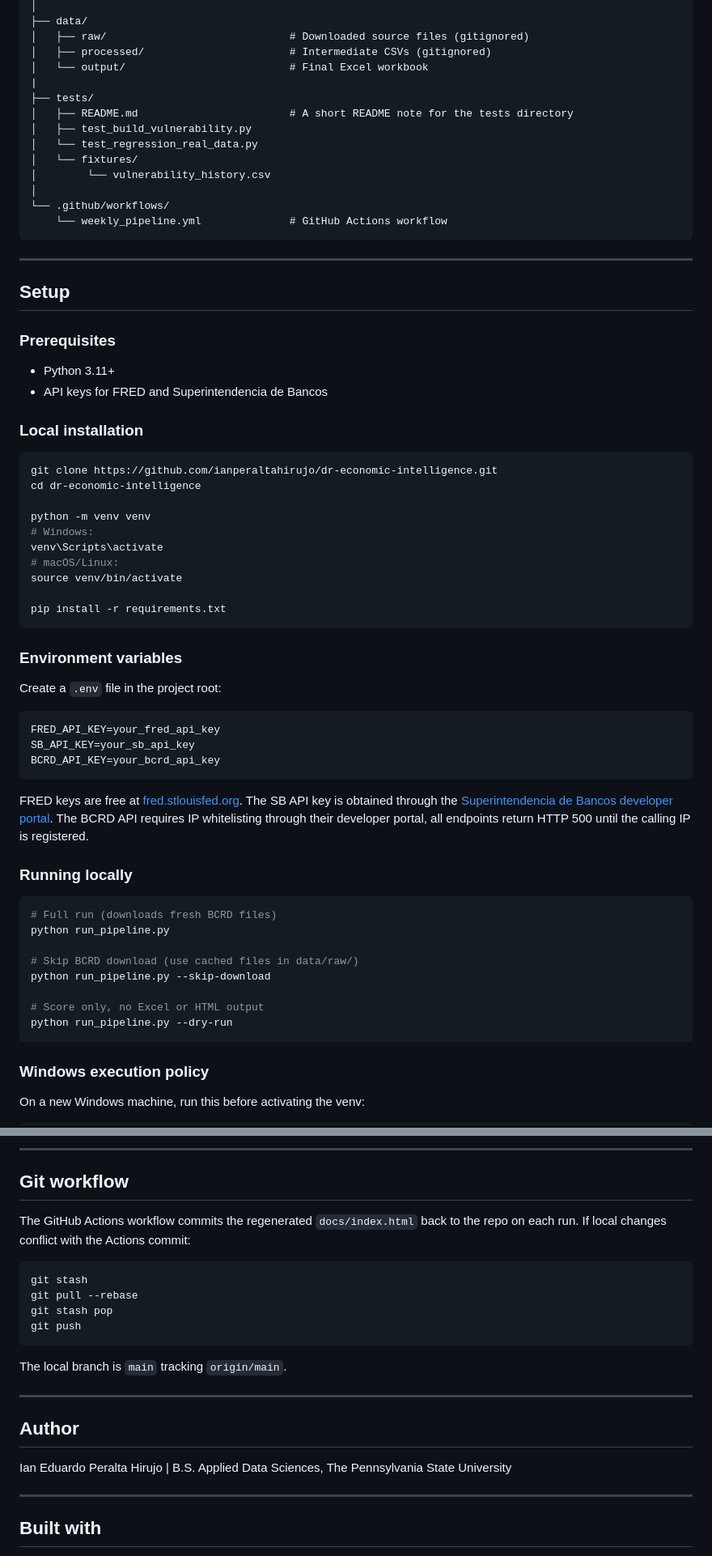
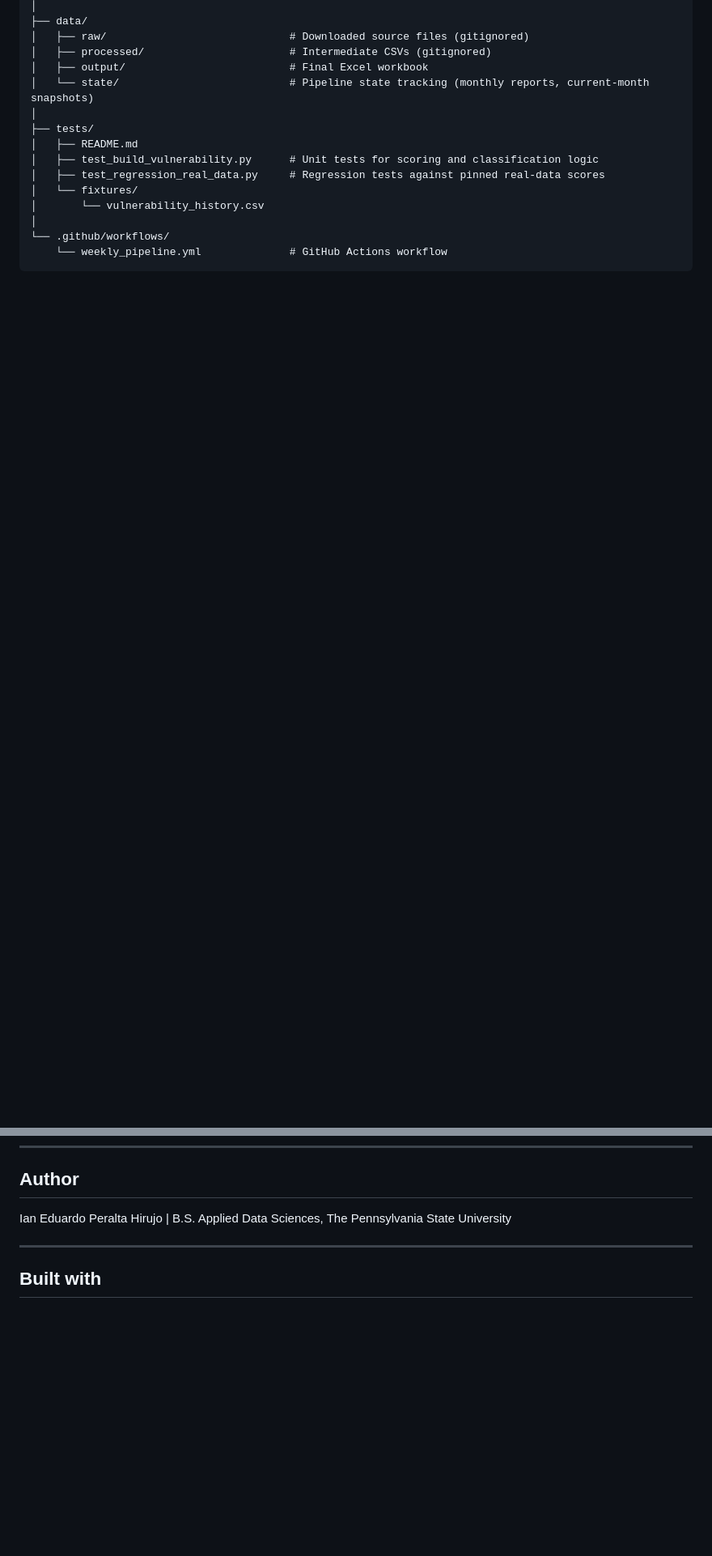
Before and after one commit to ianperaltahirujo/dr-economic-intelligence, a Markdown page: README.md, 2 parts joined by grey strips. Shown at 81% size. Drawn GitHub-style; blank space fills up the shorter version.

````diff
--- a/README.md
+++ b/README.md
@@ -81,14 +177,15 @@ dr-economic-intelligence/
 ├── data/
 │   ├── raw/                             # Downloaded source files (gitignored)
 │   ├── processed/                       # Intermediate CSVs (gitignored)
-│   └── output/                          # Final Excel workbook
-|
+│   ├── output/                          # Final Excel workbook
+│   └── state/                           # Pipeline state tracking (monthly reports, current-month snapshots)
+│
 ├── tests/
-│   ├── README.md                        # A short README note for the tests directory
-│   ├── test_build_vulnerability.py
-│   └── test_regression_real_data.py
+│   ├── README.md
+│   ├── test_build_vulnerability.py      # Unit tests for scoring and classification logic
+│   ├── test_regression_real_data.py     # Regression tests against pinned real-data scores
 │   └── fixtures/
-│        └── vulnerability_history.csv
+│       └── vulnerability_history.csv
 │
 └── .github/workflows/
     └── weekly_pipeline.yml              # GitHub Actions workflow
@@ -96,54 +193,3 @@ dr-economic-intelligence/
 
 ---
 
-## Setup
-
-### Prerequisites
-
-- Python 3.11+
-- API keys for FRED and Superintendencia de Bancos
-
-### Local installation
-
-```bash
-git clone https://github.com/ianperaltahirujo/dr-economic-intelligence.git
-cd dr-economic-intelligence
-
-python -m venv venv
-# Windows:
-venv\Scripts\activate
-# macOS/Linux:
-source venv/bin/activate
-
-pip install -r requirements.txt
-```
-
-### Environment variables
-
-Create a `.env` file in the project root:
-
-```
-FRED_API_KEY=your_fred_api_key
-SB_API_KEY=your_sb_api_key
-BCRD_API_KEY=your_bcrd_api_key
-```
-
-FRED keys are free at [fred.stlouisfed.org](https://fred.stlouisfed.org/docs/api/api_key.html). The SB API key is obtained through the [Superintendencia de Bancos developer portal](https://desarrollador.sb.gob.do). The BCRD API requires IP whitelisting through their developer portal, all endpoints return HTTP 500 until the calling IP is registered.
-
-### Running locally
-
-```bash
-# Full run (downloads fresh BCRD files)
-python run_pipeline.py
-
-# Skip BCRD download (use cached files in data/raw/)
-python run_pipeline.py --skip-download
-
-# Score only, no Excel or HTML output
-python run_pipeline.py --dry-run
-```
-
-### Windows execution policy
-
-On a new Windows machine, run this before activating the venv:
-
@@ -262,24 +196,6 @@ All of these steps are best-effort: failures are logged but never fail the workf
----
-
-## Git workflow
-
-The GitHub Actions workflow commits the regenerated `docs/index.html` back to the repo on each run. If local changes conflict with the Actions commit:
-
-```bash
-git stash
-git pull --rebase
-git stash pop
-git push
-```
-
-The local branch is `main` tracking `origin/main`.
-
----
-
 ## Author
 
-Ian Eduardo Peralta Hirujo |
-B.S. Applied Data Sciences, The Pennsylvania State University
+Ian Eduardo Peralta Hirujo | B.S. Applied Data Sciences, The Pennsylvania State University
 
 ---
 
````
Also changed, not shown: other parts of README.md (+133 -149 lines).
